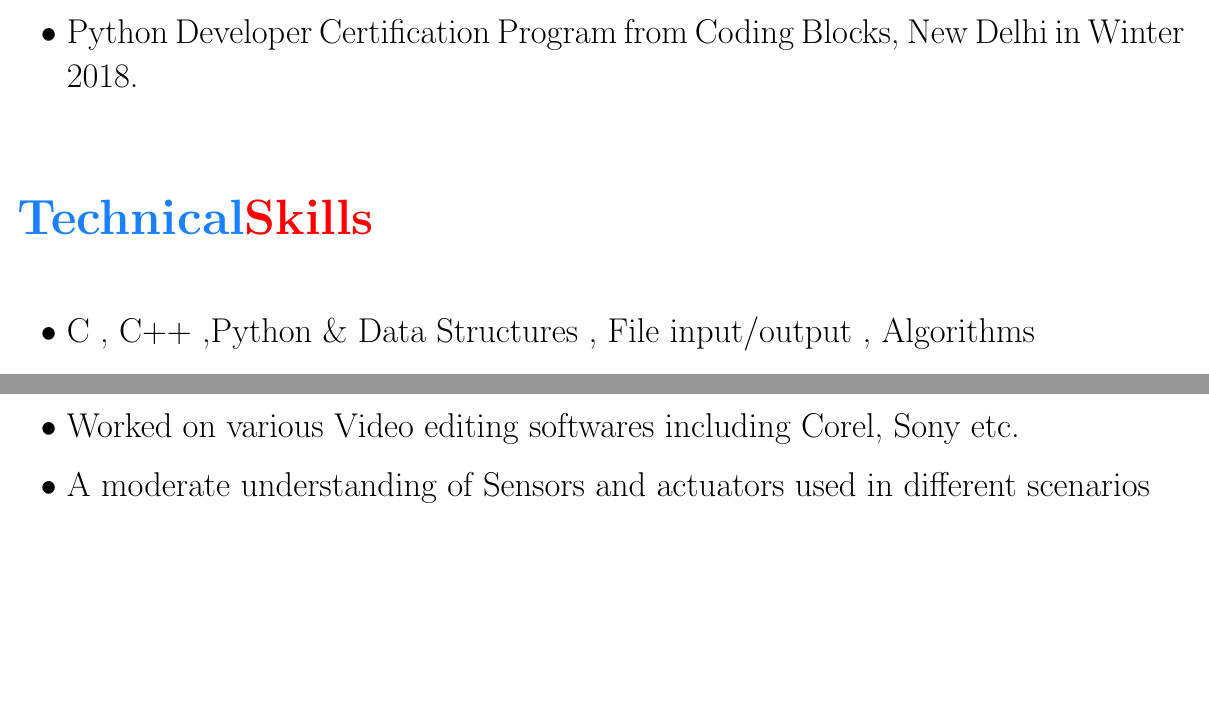
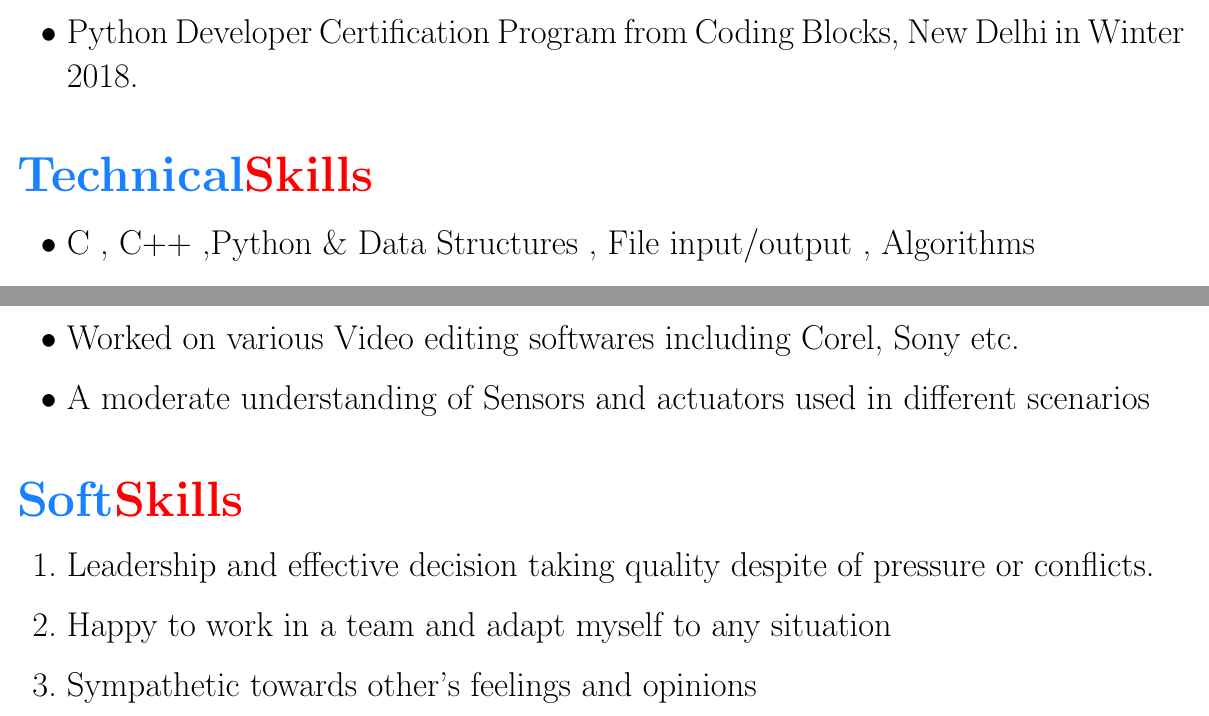
Before and after one commit to aggarwalsiddharth/siddharth_Resume, a LaTeX CV (Siddharth_CV.tex): two parts of page 2 of 2, joined at a grey line, cut so that both start at the same text, the shorter picture padded with empty space. Compiled offline with pdfLaTeX.

Commit message:
seventh commit- soft skills

```diff
--- a/Siddharth_CV.tex
+++ b/Siddharth_CV.tex
@@ -101,8 +101,8 @@
 		%	\\
 %
 %
-		\color{blue}\textbf {{\Huge\newline \newline Technical\color{red}Skills}}}
-		\newline
+	\color{blue}\textbf {{\Huge\newline  Technical\color{red}Skills}}}
+
 
 			\begin{itemize}
 			\color{black}	\item C , C++ ,Python \& Data Structures , File input/output , Algorithms
@@ -115,6 +115,13 @@
 			\color{black} \item A moderate understanding of Sensors and actuators used in different scenarios
 
 		\end{itemize}
+	\color{blue}{\hspace{1cm}\textbf {{\Huge \newline  Soft\color{red}Skills}}}
+	\begin{enumerate}
+		\LARGE
+			\color{black}	\item Leadership and effective decision taking quality despite of pressure or conflicts.
+		\item  Happy to work in a team and adapt myself to any situation
+		\item Sympathetic towards other's feelings and opinions
+	\end{enumerate}
 
 
 
```
Also changed, not shown: Siddharth_CV.pdf, 2 other files.
